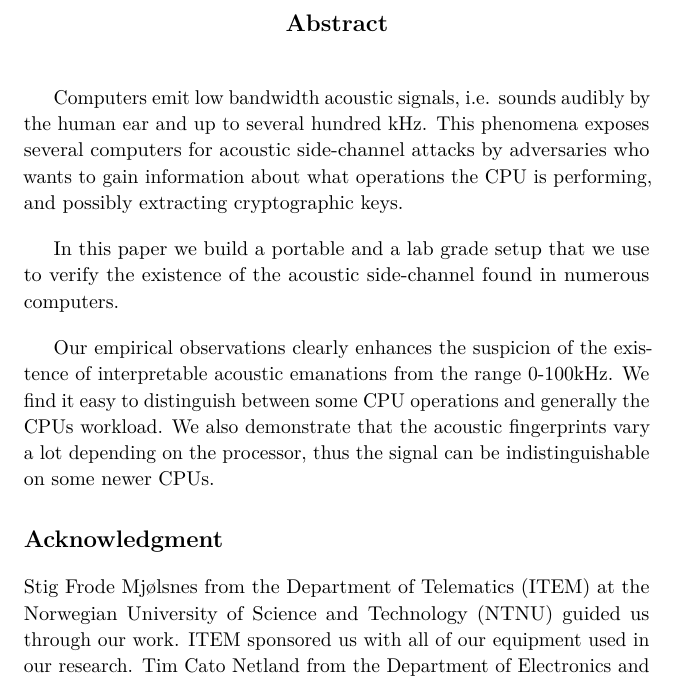
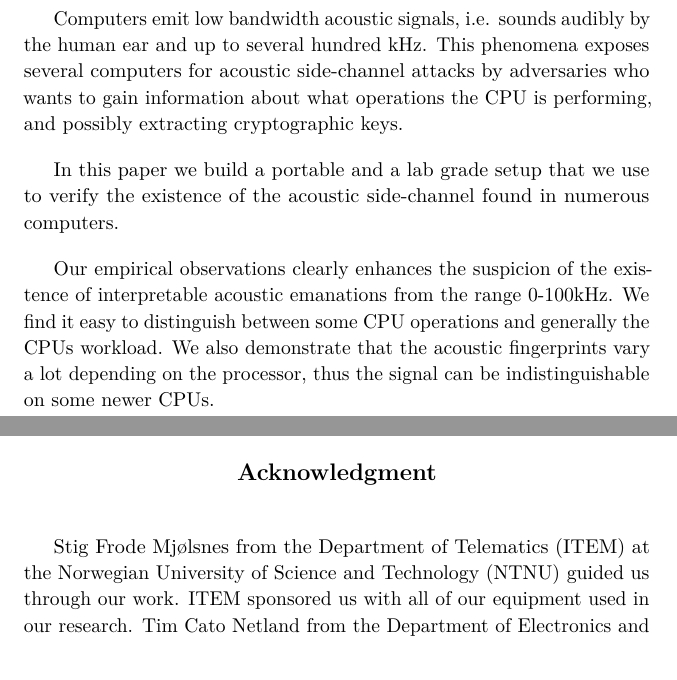
Before and after one commit to martme/semesterproject-report, a LaTeX thesis (report/main.tex, which reads report/abstract_english.tex, report/acknowledgment.tex): part of page 3 of 65 before the commit and two parts of pages 3 and 5 of 65 after it, the two joined at a grey line, cut at the place of the change. Compiled offline with pdfLaTeX.

Commit message:
acknowledgment (separate tex)

```diff
--- a/report/abstract_english.tex
+++ b/report/abstract_english.tex
@@ -10,11 +10,4 @@ We find it easy to distinguish between some CPU operations and generally the CPU
 We also demonstrate that the acoustic fingerprints vary a lot depending on the processor, thus the signal can be indistinguishable on some newer CPUs.
 
 
-\section*{Acknowledgment}\label{acknowledgment}
-Stig Frode Mjølsnes from the \gls{ITEM} at the \gls{ntnu} guided us through our work.
-\gls{ITEM} sponsored us with all of our equipment used in our research.
-Tim Cato Netland from the \gls{IET} at the \gls{ntnu} recommended equipment for our portable setup and helped us assemble the lab grade setup.
-We also thank numerous of people at the \gls{IET} that helped us to with our portable setup.
-
-
 \end{abstract}
--- /dev/null
+++ b/report/acknowledgment.tex
@@ -0,0 +1,9 @@
+\renewcommand{\abstractname}{Acknowledgment}
+\begin{abstract}
+
+Stig Frode Mjølsnes from the \gls{ITEM} at the \gls{ntnu} guided us through our work.
+\gls{ITEM} sponsored us with all of our equipment used in our research.
+Tim Cato Netland from the \gls{IET} at the \gls{ntnu} recommended equipment for our portable setup and helped us assemble the lab grade setup.
+We also thank numerous of people at the \gls{IET} that helped us to with our portable setup.
+
+\end{abstract}
--- a/report/main.tex
+++ b/report/main.tex
@@ -71,7 +71,10 @@
 
 \selectlanguage{english}% Change to 'norsk' if you are writing in Norwegian
 
-\include{preface}
+% \include{preface}
+% \cleardoublepage
+
+\include{acknowledgment}
 \cleardoublepage
 
 % similarly you may add a separate acknowledgments page
```
